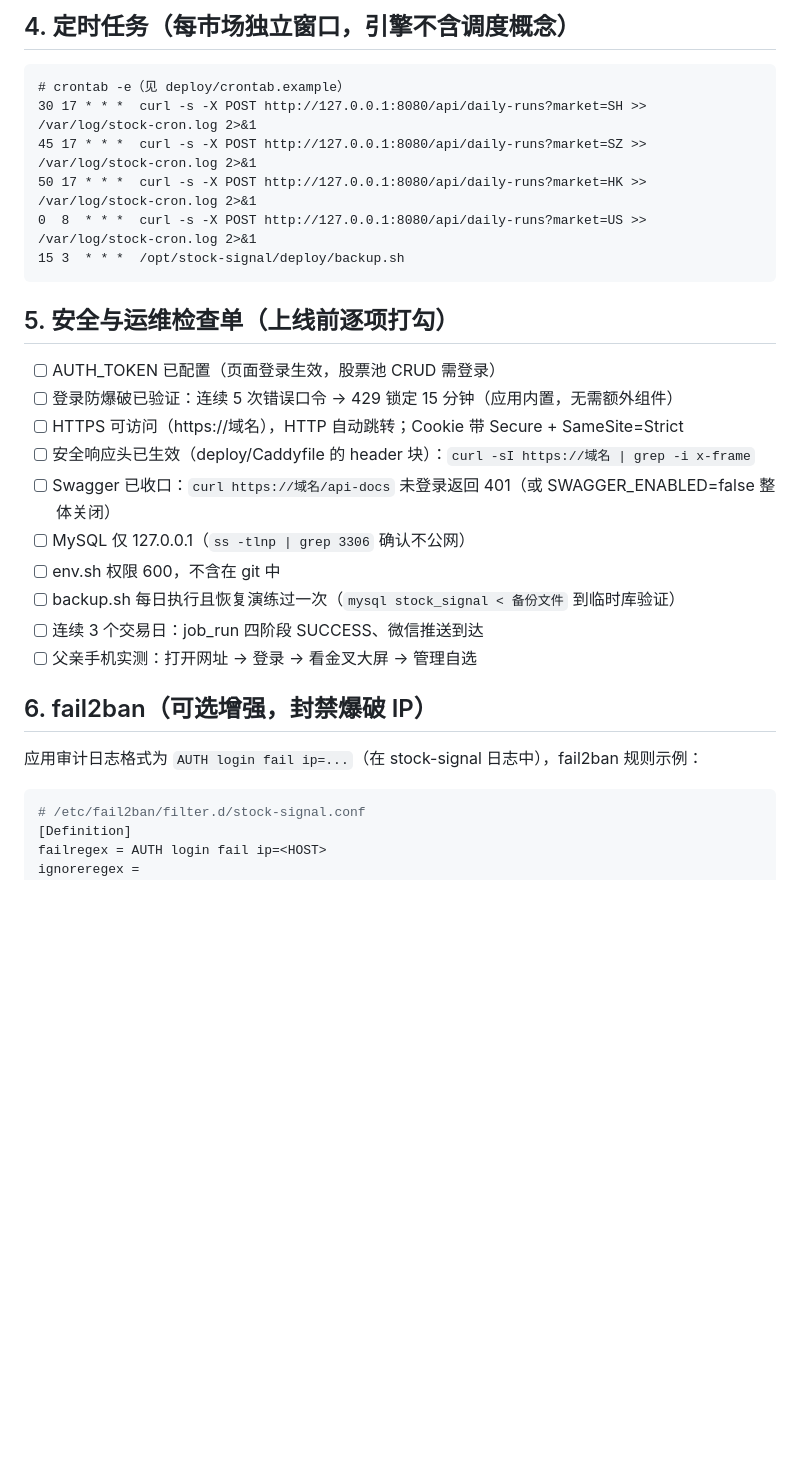
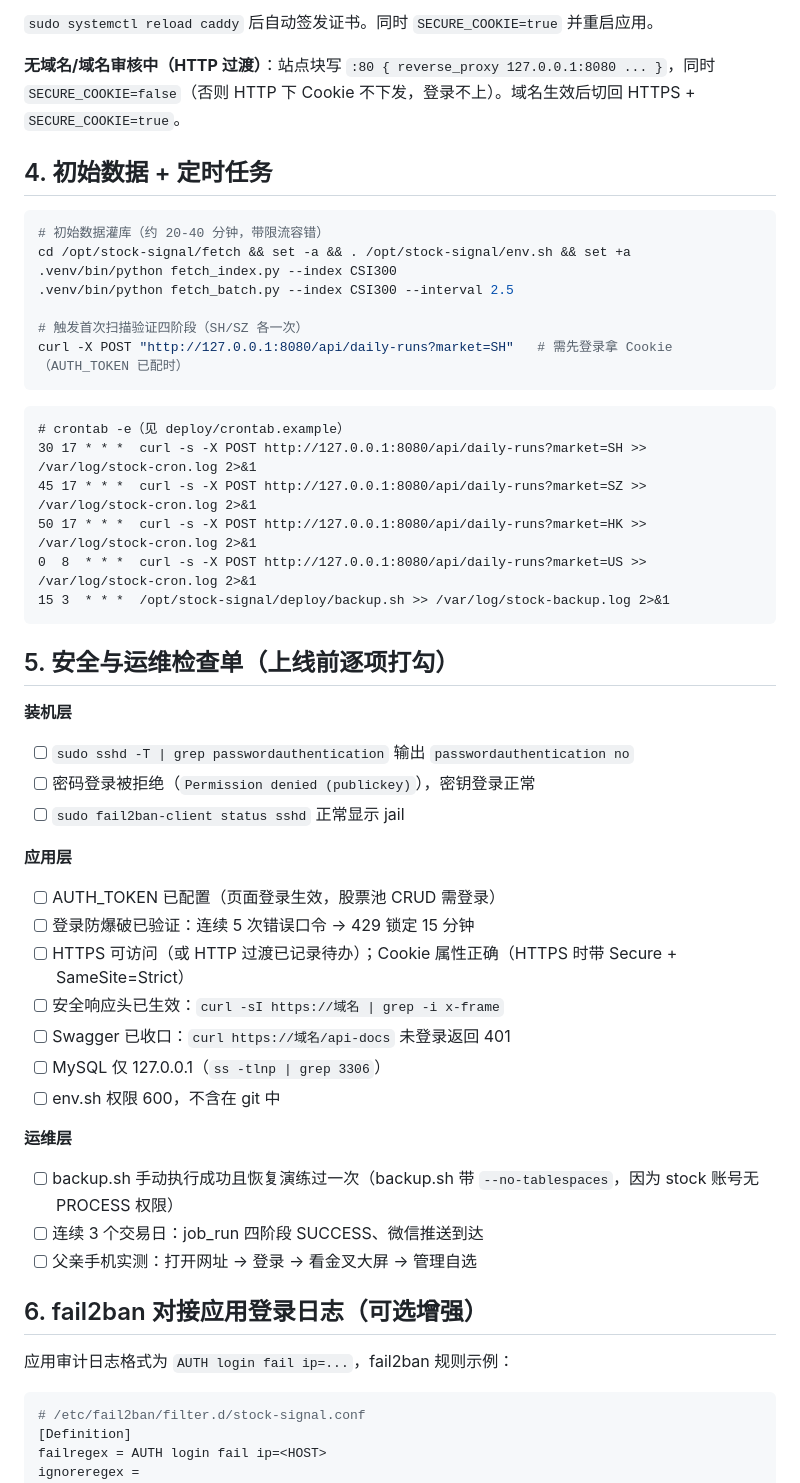
Before and after one commit to zhengxi0820/stock-signal, a Markdown page: deploy/README.md, the part around one of its changes. GitHub-like rendering; blank space fills up the shorter version.

````diff
--- a/deploy/README.md
+++ b/deploy/README.md
@@ -46,6 +81,20 @@ sudo systemctl reload caddy   # 自动签发证书
 ```
 
-## 4. 定时任务（每市场独立窗口，引擎不含调度概念）
+`sudo systemctl reload caddy` 后自动签发证书。同时 `SECURE_COOKIE=true` 并重启应用。
+
+**无域名/域名审核中（HTTP 过渡）**：站点块写 `:80 { reverse_proxy 127.0.0.1:8080 ... }`，同时 `SECURE_COOKIE=false`（否则 HTTP 下 Cookie 不下发，登录不上）。域名生效后切回 HTTPS + `SECURE_COOKIE=true`。
+
+## 4. 初始数据 + 定时任务
+
+```bash
+# 初始数据灌库（约 20-40 分钟，带限流容错）
+cd /opt/stock-signal/fetch && set -a && . /opt/stock-signal/env.sh && set +a
+.venv/bin/python fetch_index.py --index CSI300
+.venv/bin/python fetch_batch.py --index CSI300 --interval 2.5
+
+# 触发首次扫描验证四阶段（SH/SZ 各一次）
+curl -X POST "http://127.0.0.1:8080/api/daily-runs?market=SH"   # 需先登录拿 Cookie（AUTH_TOKEN 已配时）
+```
 
 ```cron
 # crontab -e（见 deploy/crontab.example）
@@ -53,25 +102,33 @@ sudo systemctl reload caddy   # 自动签发证书
 45 17 * * *  curl -s -X POST http://127.0.0.1:8080/api/daily-runs?market=SZ >> /var/log/stock-cron.log 2>&1
 50 17 * * *  curl -s -X POST http://127.0.0.1:8080/api/daily-runs?market=HK >> /var/log/stock-cron.log 2>&1
 0  8  * * *  curl -s -X POST http://127.0.0.1:8080/api/daily-runs?market=US >> /var/log/stock-cron.log 2>&1
-15 3  * * *  /opt/stock-signal/deploy/backup.sh
+15 3  * * *  /opt/stock-signal/deploy/backup.sh >> /var/log/stock-backup.log 2>&1
 ```
 
 ## 5. 安全与运维检查单（上线前逐项打勾）
 
+**装机层**
+- [ ] `sudo sshd -T | grep passwordauthentication` 输出 `passwordauthentication no`
+- [ ] 密码登录被拒绝（`Permission denied (publickey)`），密钥登录正常
+- [ ] `sudo fail2ban-client status sshd` 正常显示 jail
+
+**应用层**
 - [ ] AUTH_TOKEN 已配置（页面登录生效，股票池 CRUD 需登录）
-- [ ] 登录防爆破已验证：连续 5 次错误口令 → 429 锁定 15 分钟（应用内置，无需额外组件）
-- [ ] HTTPS 可访问（https://域名），HTTP 自动跳转；Cookie 带 Secure + SameSite=Strict
-- [ ] 安全响应头已生效（deploy/Caddyfile 的 header 块）：`curl -sI https://域名 | grep -i x-frame`
-- [ ] Swagger 已收口：`curl https://域名/api-docs` 未登录返回 401（或 SWAGGER_ENABLED=false 整体关闭）
-- [ ] MySQL 仅 127.0.0.1（`ss -tlnp | grep 3306` 确认不公网）
+- [ ] 登录防爆破已验证：连续 5 次错误口令 → 429 锁定 15 分钟
+- [ ] HTTPS 可访问（或 HTTP 过渡已记录待办）；Cookie 属性正确（HTTPS 时带 Secure + SameSite=Strict）
+- [ ] 安全响应头已生效：`curl -sI https://域名 | grep -i x-frame`
+- [ ] Swagger 已收口：`curl https://域名/api-docs` 未登录返回 401
+- [ ] MySQL 仅 127.0.0.1（`ss -tlnp | grep 3306`）
 - [ ] env.sh 权限 600，不含在 git 中
-- [ ] backup.sh 每日执行且恢复演练过一次（`mysql stock_signal < 备份文件` 到临时库验证）
+
+**运维层**
+- [ ] backup.sh 手动执行成功且恢复演练过一次（backup.sh 带 `--no-tablespaces`，因为 stock 账号无 PROCESS 权限）
 - [ ] 连续 3 个交易日：job_run 四阶段 SUCCESS、微信推送到达
 - [ ] 父亲手机实测：打开网址 → 登录 → 看金叉大屏 → 管理自选
 
-## 6. fail2ban（可选增强，封禁爆破 IP）
+## 6. fail2ban 对接应用登录日志（可选增强）
 
-应用审计日志格式为 `AUTH login fail ip=...`（在 stock-signal 日志中），fail2ban 规则示例：
+应用审计日志格式为 `AUTH login fail ip=...`，fail2ban 规则示例：
 
 ```ini
 # /etc/fail2ban/filter.d/stock-signal.conf
````
Also changed, not shown: other parts of deploy/README.md (+52 -17 lines).
